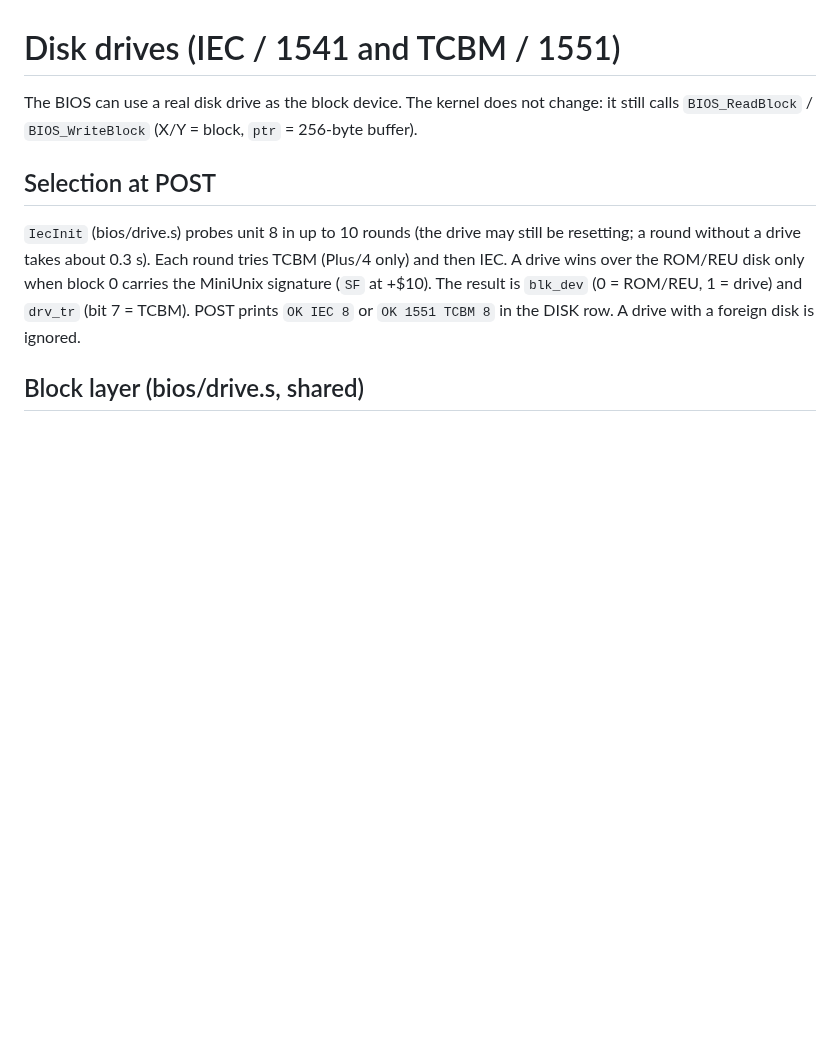
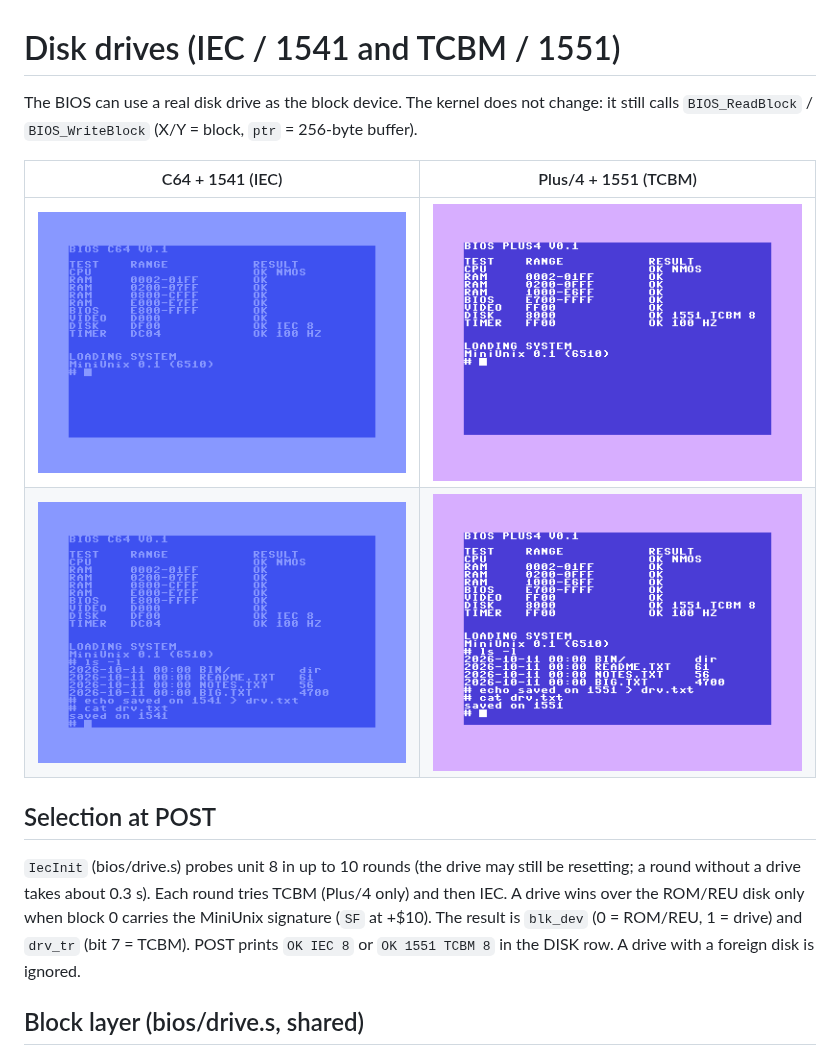
Before and after one commit to prachwal/mini6510, a Markdown page: docs/drives.md, the part around the change. GitHub-like rendering; pictures changed too: docs/img/c64-drive-boot.png (added), docs/img/c64-drive-shell.png (added), docs/img/plus4-drive-boot.png (added); blank space fills up the shorter version.

```diff
--- a/docs/drives.md
+++ b/docs/drives.md
@@ -2,6 +2,11 @@
 
 The BIOS can use a real disk drive as the block device. The kernel does not change: it still calls
 `BIOS_ReadBlock` / `BIOS_WriteBlock` (X/Y = block, `ptr` = 256-byte buffer).
+
+| C64 + 1541 (IEC) | Plus/4 + 1551 (TCBM) |
+|---|---|
+| ![C64 boot from 1541](img/c64-drive-boot.png) | ![Plus/4 boot from 1551](img/plus4-drive-boot.png) |
+| ![C64 shell on 1541](img/c64-drive-shell.png) | ![Plus/4 shell on 1551](img/plus4-drive-shell.png) |
 
 ## Selection at POST
 `IecInit` (bios/drive.s) probes unit 8 in up to 10 rounds (the drive may still be resetting; a round without a drive
```
Also changed, not shown: README.md (+5 -0 lines), docs/plus4.md (+6 -0 lines), 2 other files.
